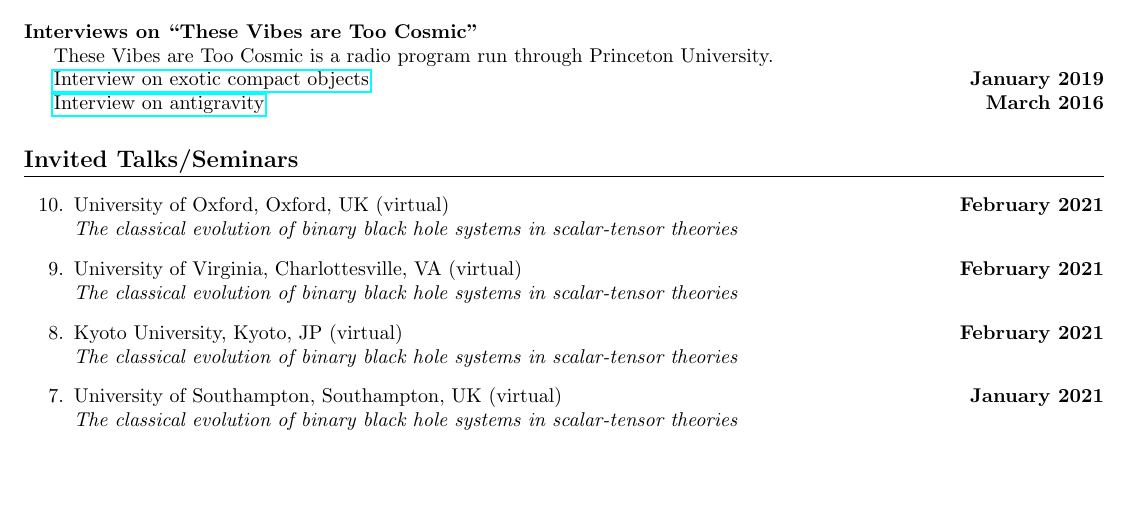
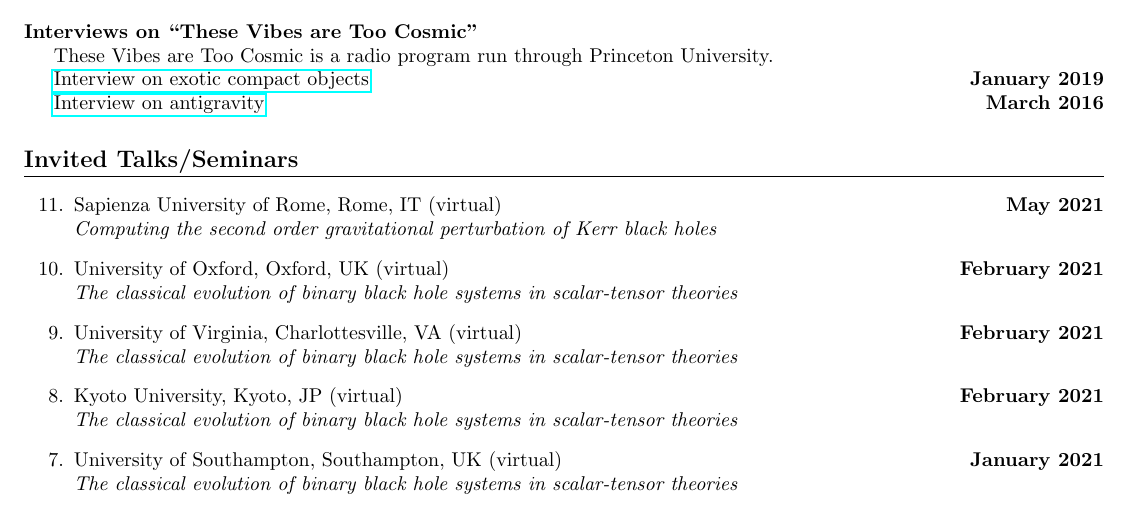
Before and after one commit to JLRipley314/JLRipley314.github.io, a LaTeX CV (cv/cv.tex): part of page 2 of 3, cut so that both start at the same text, the shorter picture padded with empty space. Compiled offline with pdfLaTeX.

Commit message:
updated cv

```diff
--- a/cv/cv.tex
+++ b/cv/cv.tex
@@ -174,6 +174,11 @@ Events where I helped plan/organize some of programming are listed below.
 \section{Invited Talks/Seminars}
 \begin{etaremune}
 %-----------------------------------------------------------------------------
+\datedtalk{Sapienza University of Rome, Rome, IT (virtual)}{
+   Computing the second order gravitational perturbation of Kerr black holes
+   }{
+   May 2021}
+%-----------------------------------------------------------------------------
 \datedtalk{University of Oxford, Oxford, UK (virtual)}{
    The classical evolution of binary black hole
    systems in scalar-tensor theories}{
```
